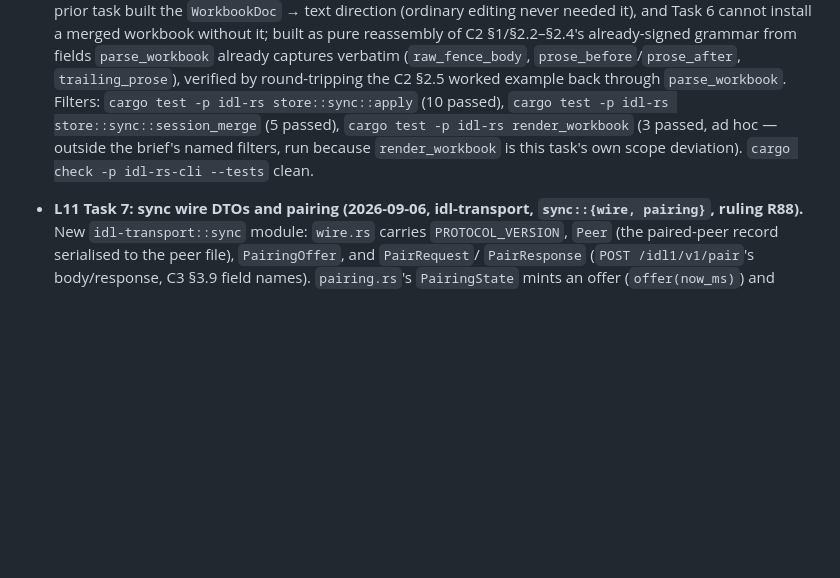
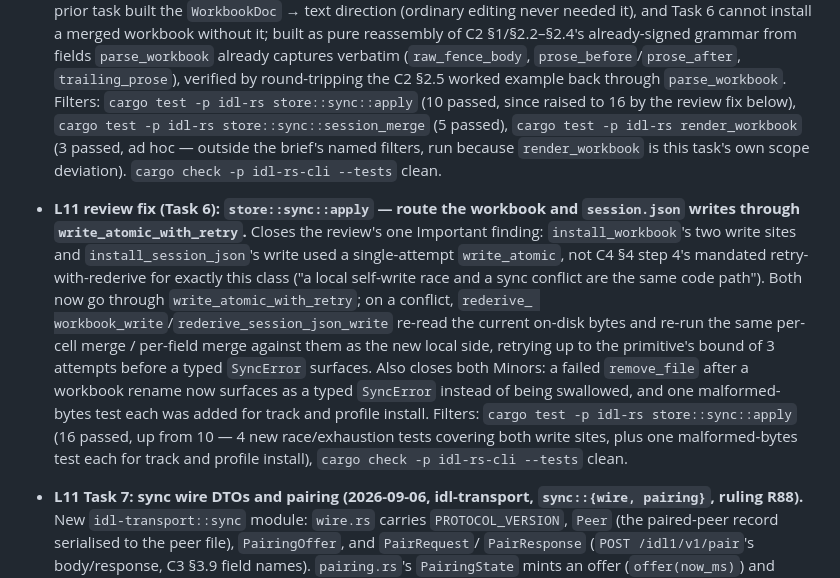
Before and after one commit to saucyeng/idl1-app, a Markdown page: CHANGELOG.md, the part around the change. Rendered like a GitHub page; blank space fills up the shorter version.

Commit message:
docs: CHANGELOG fix for L11 Task 6 review (retry-with-rederive)

```diff
--- a/CHANGELOG.md
+++ b/CHANGELOG.md
@@ -172,11 +172,28 @@ All notable changes to idl1 are recorded here. Format: Semantic Versioning.
   `parse_workbook` already captures verbatim (`raw_fence_body`,
   `prose_before`/`prose_after`, `trailing_prose`), verified by round-tripping
   the C2 §2.5 worked example back through `parse_workbook`. Filters:
-  `cargo test -p idl-rs store::sync::apply` (10 passed), `cargo test -p
-  idl-rs store::sync::session_merge` (5 passed), `cargo test -p idl-rs
-  render_workbook` (3 passed, ad hoc — outside the brief's named filters,
-  run because `render_workbook` is this task's own scope deviation).
-  `cargo check -p idl-rs-cli --tests` clean.
+  `cargo test -p idl-rs store::sync::apply` (10 passed, since raised to 16
+  by the review fix below), `cargo test -p idl-rs store::sync::session_merge`
+  (5 passed), `cargo test -p idl-rs render_workbook` (3 passed, ad hoc —
+  outside the brief's named filters, run because `render_workbook` is this
+  task's own scope deviation). `cargo check -p idl-rs-cli --tests` clean.
+- **L11 review fix (Task 6): `store::sync::apply` — route the workbook and
+  `session.json` writes through `write_atomic_with_retry`.** Closes the
+  review's one Important finding: `install_workbook`'s two write sites and
+  `install_session_json`'s write used a single-attempt `write_atomic`, not
+  C4 §4 step 4's mandated retry-with-rederive for exactly this class ("a
+  local self-write race and a sync conflict are the same code path"). Both
+  now go through `write_atomic_with_retry`; on a conflict, `rederive_
+  workbook_write`/`rederive_session_json_write` re-read the current on-disk
+  bytes and re-run the same per-cell merge / per-field merge against them as
+  the new local side, retrying up to the primitive's bound of 3 attempts
+  before a typed `SyncError` surfaces. Also closes both Minors: a failed
+  `remove_file` after a workbook rename now surfaces as a typed `SyncError`
+  instead of being swallowed, and one malformed-bytes test each was added
+  for track and profile install. Filters: `cargo test -p idl-rs
+  store::sync::apply` (16 passed, up from 10 — 4 new race/exhaustion tests
+  covering both write sites, plus one malformed-bytes test each for track
+  and profile install), `cargo check -p idl-rs-cli --tests` clean.
 - **L11 Task 7: sync wire DTOs and pairing (2026-09-06, idl-transport,
   `sync::{wire, pairing}`, ruling R88).** New `idl-transport::sync` module:
   `wire.rs` carries `PROTOCOL_VERSION`, `Peer` (the paired-peer record
```
